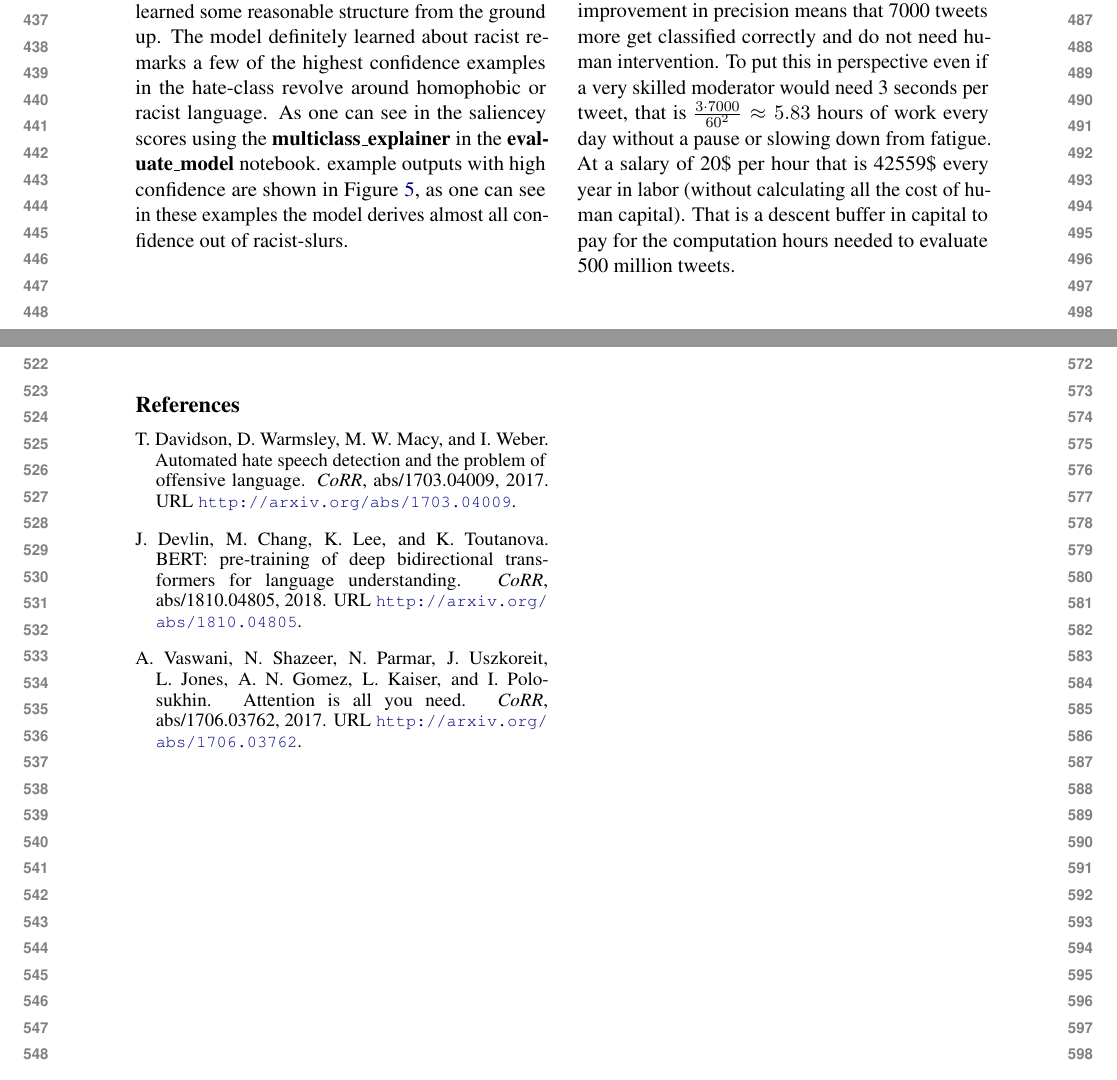
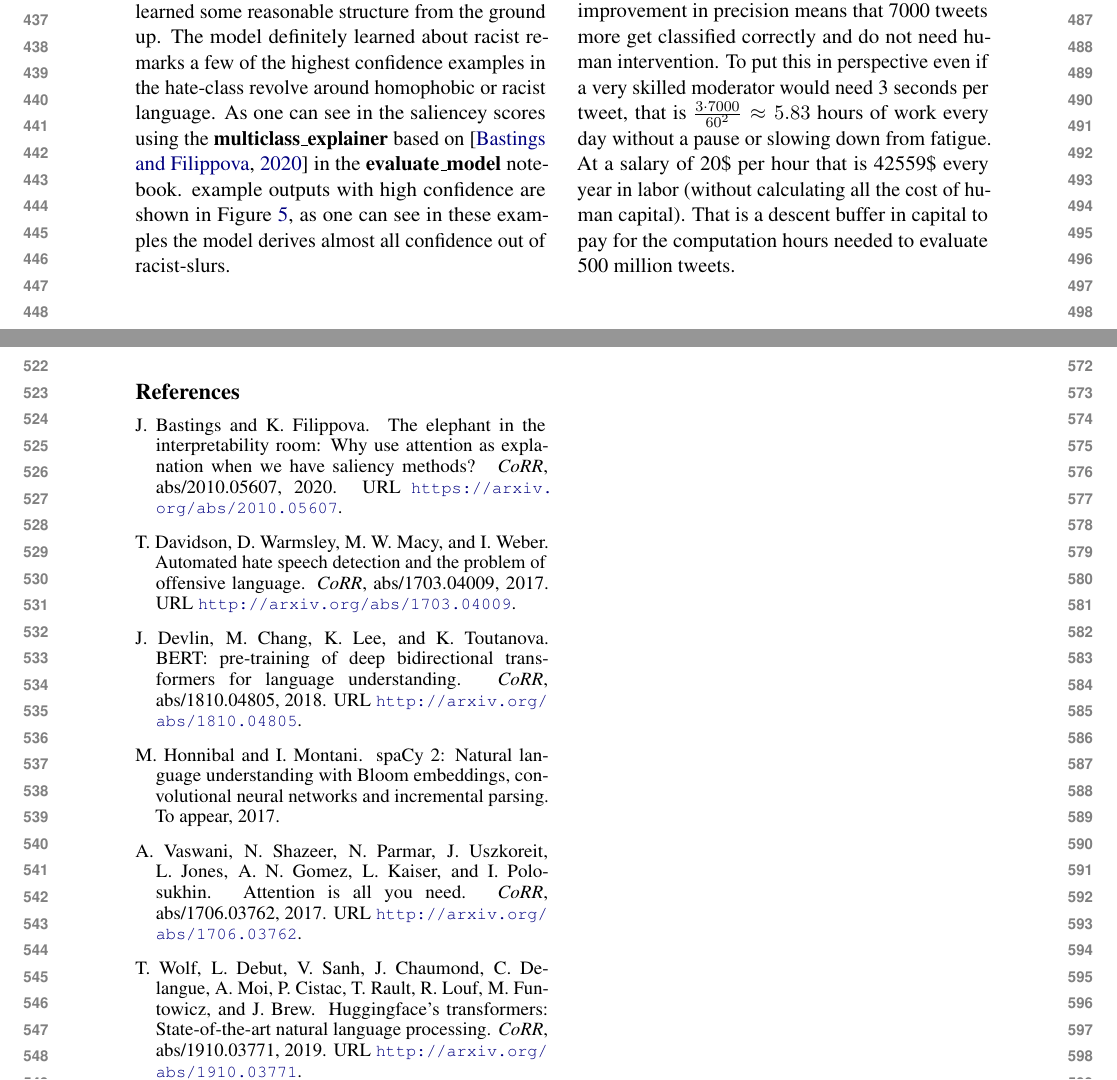
Before and after one commit to Mathew-Westfields/H8-Detect, a LaTeX paper (report/HateBaselinesReport.tex, which reads report/lit.bib): two parts of pages 5 and 6 of 6, joined at a grey line, cut so that both start at the same text. Compiled offline with pdfLaTeX.

Commit message:
added citations to packages and visualizazions

```diff
--- a/report/HateBaselinesReport.tex
+++ b/report/HateBaselinesReport.tex
@@ -357,7 +357,7 @@ This evidence is seen in some of the maximum loss examples, which are just plain
 
 This is not yet complete evidence, but already provides some confidence that the model actually learned some reasonable structure from the ground up.
 The model definitely learned about racist remarks a few of the highest confidence examples in the hate-class revolve around homophobic or racist language.
-As one can see in the saliencey scores using the \textbf{multiclass\_explainer} in the \textbf{evaluate\_model} notebook.
+As one can see in the saliencey scores using the \textbf{multiclass\_explainer} based on \cite{saliency_paper} in the \textbf{evaluate\_model} notebook.
 example outputs with high confidence are shown in Figure \ref{fig:racism-example},
 as one can see in these examples the model derives almost all confidence out of racist-slurs.
 
--- a/report/lit.bib
+++ b/report/lit.bib
@@ -49,4 +49,4 @@
   biburl    = {https://dblp.org/rec/journals/corr/abs-1910-12574.bib},
   bibsource = {dblp computer science bibliography, https://dblp.org}
 }
-
+@article{Huggingface,
@@ -52,0 +63,7 @@
+               Jamie Brew},
+  title     = {HuggingFace's Transformers: State-of-the-art Natural Language Processing},
+  journal   = {CoRR},
+  volume    = {abs/1910.03771},
+  year      = {2019},
+  url       = {http://arxiv.org/abs/1910.03771},
+  eprinttype = {arXiv},
@@ -52,0 +77,8 @@
+               Katja Filippova},
+  title     = {The elephant in the interpretability room: Why use attention as explanation
+               when we have saliency methods?},
+  journal   = {CoRR},
+  volume    = {abs/2010.05607},
+  year      = {2020},
+  url       = {https://arxiv.org/abs/2010.05607},
+  eprinttype = {arXiv},
```
Also changed, not shown: report/HateBaselinesReport.bbl, report/HateBaselinesReport.pdf, report/HateBaselinesReport.tex (4 more changed lines), report/lit.bib (22 more changed lines), 5 other files.
